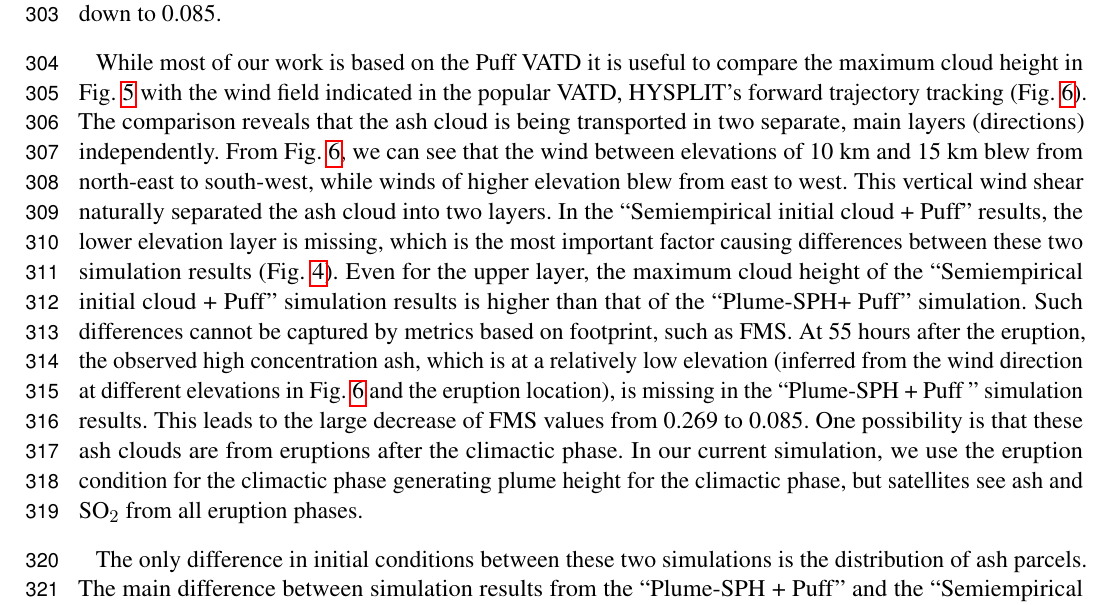
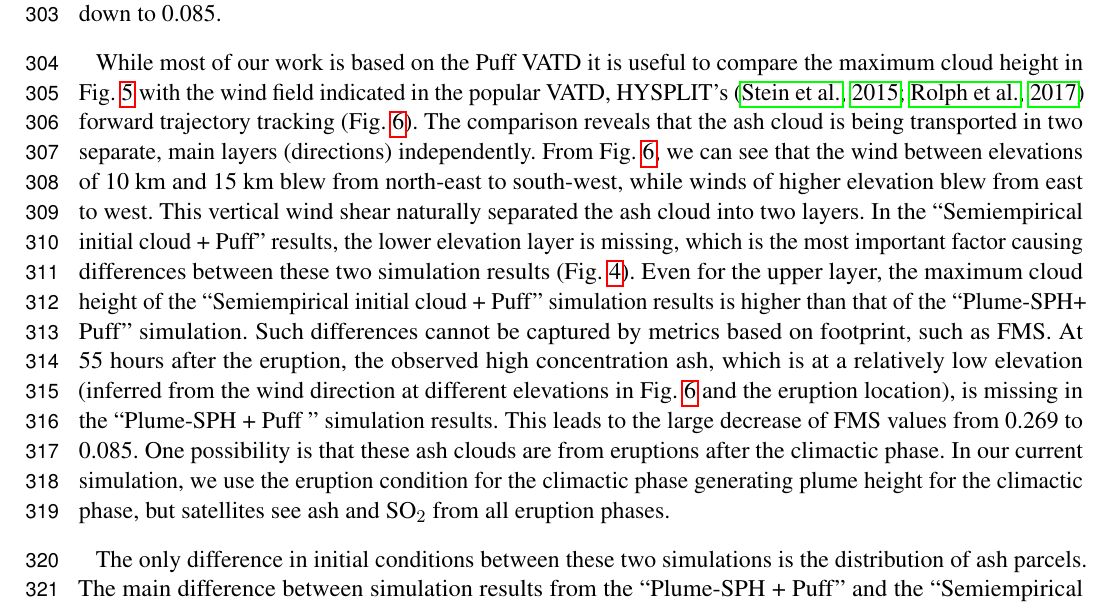
Before and after one commit to zhixuanc/JGR-ash, a LaTeX document (frontiers-VATD.tex): part of page 9 of 26, cut so that both start at the same text. Compiled offline with pdfLaTeX.

Commit message:
merge Dr. Patra's changes

```diff
--- a/frontiers-VATD.tex
+++ b/frontiers-VATD.tex
@@ -243,7 +243,7 @@ The differences between simulated ash transport by the ``Semiempirical initial c
 
 While most of our work is based on the Puff VATD it is useful to compare the maximum cloud height in
 Fig. \ref{fig:Plume-SPH-Puff-ash-cloud-max-height} with the wind field
-indicated in the popular VATD, HYSPLIT's forward trajectory tracking (Fig. \ref{fig:hysplit-1624-utc}).  The comparison reveals that
+indicated in the popular VATD, HYSPLIT's \citep{stein2015noaa, rolph2017real} forward trajectory tracking (Fig. \ref{fig:hysplit-1624-utc}).  The comparison reveals that
 the ash cloud is being transported in two separate, main layers
 (directions) independently. From Fig. \ref{fig:hysplit-1624-utc}, we
 can see that the wind between elevations of 10 km and 15 km blew from
```
Also changed, not shown: 1 other file.
